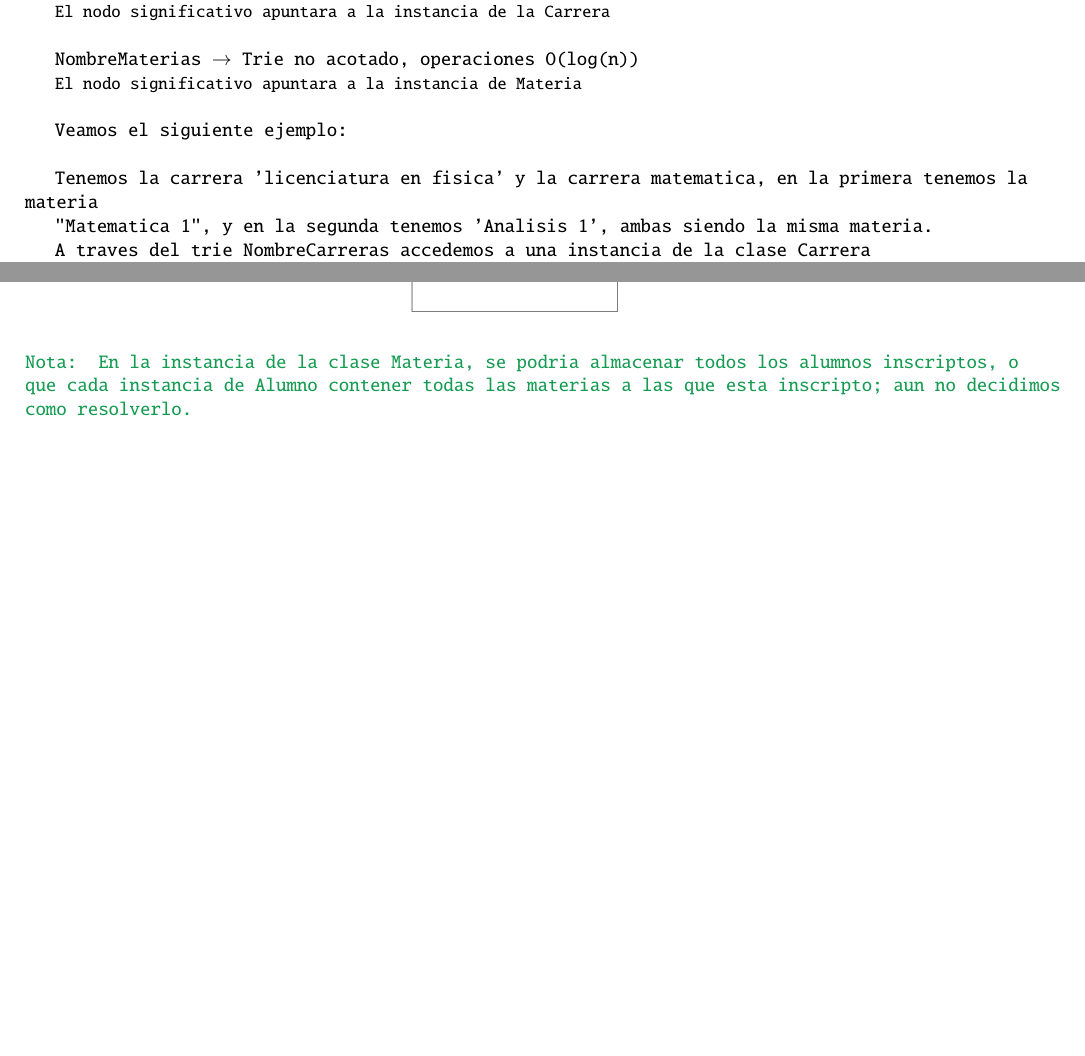
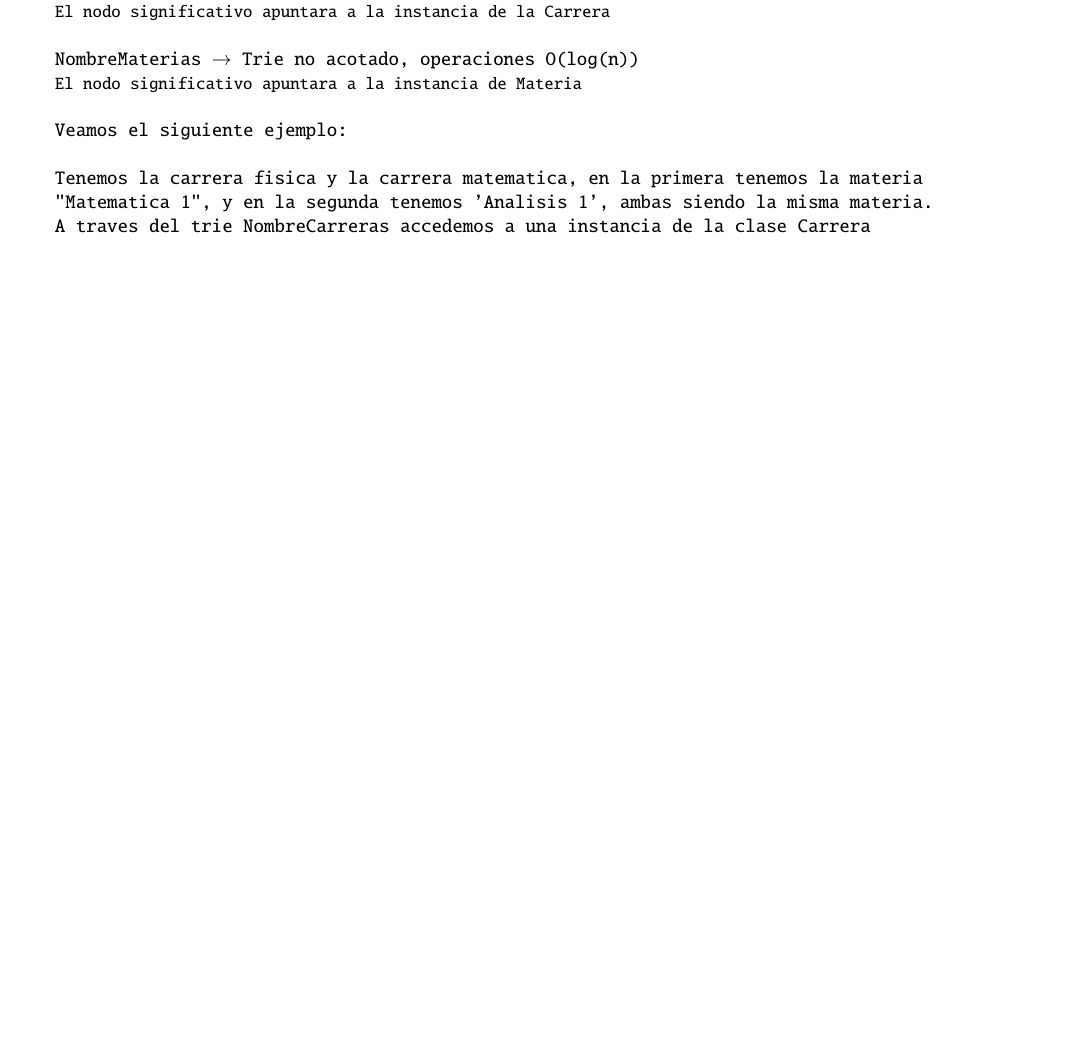
Before and after one commit to cairenahuel/Algo2Tp2, a LaTeX document (tp2.tex): two parts of pages 1 and 2 of 4 before the commit and part of page 1 of 4 after it, the two joined at a grey line, cut so that both start at the same text, the shorter picture padded with empty space. Compiled offline with pdfLaTeX.

Commit message:
note sobre cantidad de alumnos en materia removida, y arreglado algun typo

```diff
--- a/tp2.tex
+++ b/tp2.tex
@@ -48,7 +48,7 @@ NombreMaterias $\rightarrow$ Trie no acotado, operaciones O(log(n))
 Veamos el siguiente ejemplo:
 \salto{\baselineskip}
 
-Tenemos la carrera 'licenciatura en fisica' y la carrera matematica, en la primera tenemos la materia
+Tenemos la carrera fisica y la carrera matematica, en la primera tenemos la materia
 
 "Matematica 1", y en la segunda tenemos 'Analisis 1', ambas siendo la misma materia.
 
@@ -67,7 +68,6 @@ es accedida desde dos caminos distintos:
     \centering
     \includegraphics[width=0.5\textwidth]{diagrama1.png}
 \end{figure*}
-\anotacion[ForestGreen]{Nota: En la instancia de la clase Materia, se podria almacenar todos los alumnos inscriptos, o que cada instancia de Alumno contener todas las materias a las que esta inscripto; aun no decidimos como resolverlo.}
 \pagebreak
 \section*{Dudas:}
 \begin{figure*}[h]
```
Also changed, not shown: tp2.pdf, tp2.tex (1 more changed lines).
